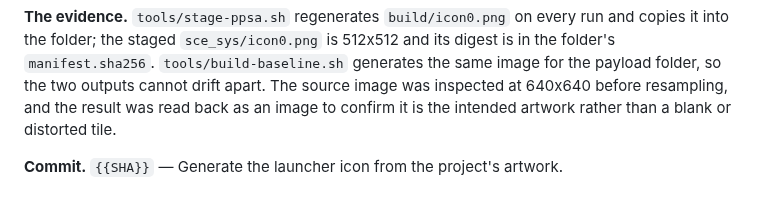
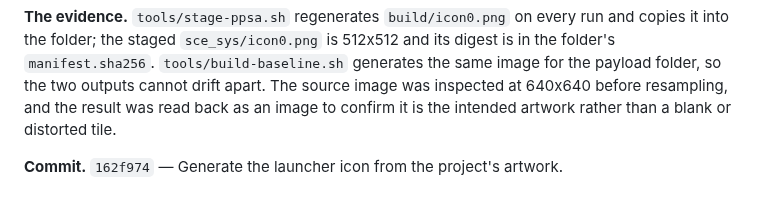
Before and after one commit to mihawk-99/PS5_RetroArch, a Markdown page: docs/PHASE_LOG.md, the part around the change. Rendered like a GitHub page.

Commit message:
Fill the phase log entry's commit sha
Evidence: the entry names the icon commit; the placeholder scan returns nothing.

```diff
--- a/docs/PHASE_LOG.md
+++ b/docs/PHASE_LOG.md
@@ -247,4 +247,4 @@ source image was inspected at 640x640 before resampling, and the result was read
 back as an image to confirm it is the intended artwork rather than a blank or
 distorted tile.
 
-**Commit.** `{{SHA}}` — Generate the launcher icon from the project's artwork.
+**Commit.** `162f974` — Generate the launcher icon from the project's artwork.
```
